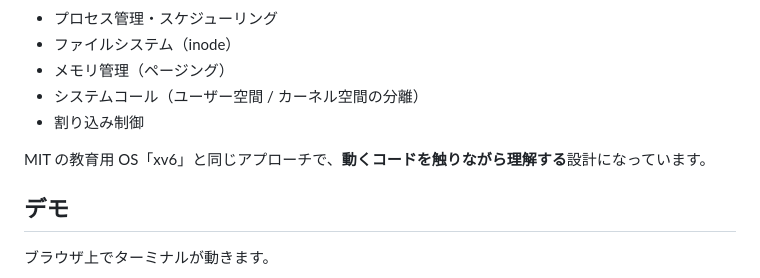
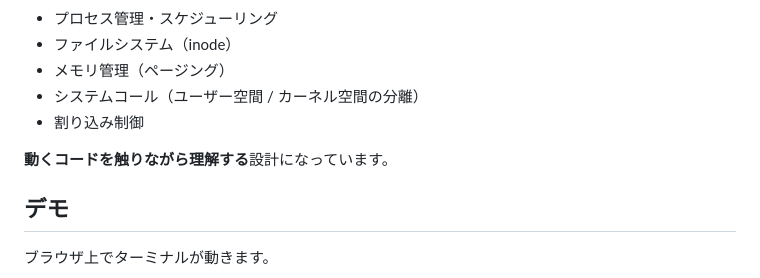
Before and after one commit to rex0220/small-os, a Markdown page: docs/qiita-tutorial.md, the part around the change. Drawn GitHub-style.

Commit message:
tutorial

```diff
--- a/docs/qiita-tutorial.md
+++ b/docs/qiita-tutorial.md
@@ -13,7 +13,7 @@
 - システムコール（ユーザー空間 / カーネル空間の分離）
 - 割り込み制御
 
-MIT の教育用 OS「xv6」と同じアプローチで、**動くコードを触りながら理解する**設計になっています。
+**動くコードを触りながら理解する**設計になっています。
 
 ## デモ
 
```
